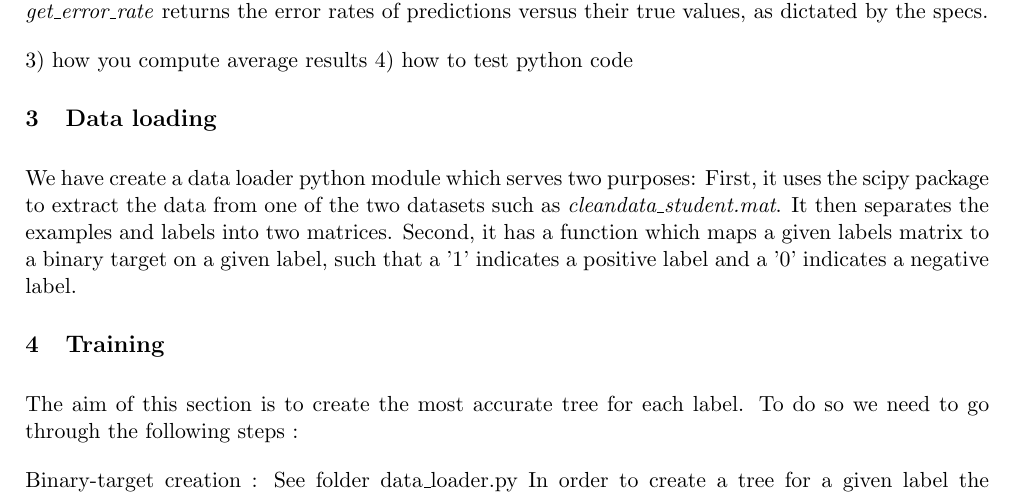
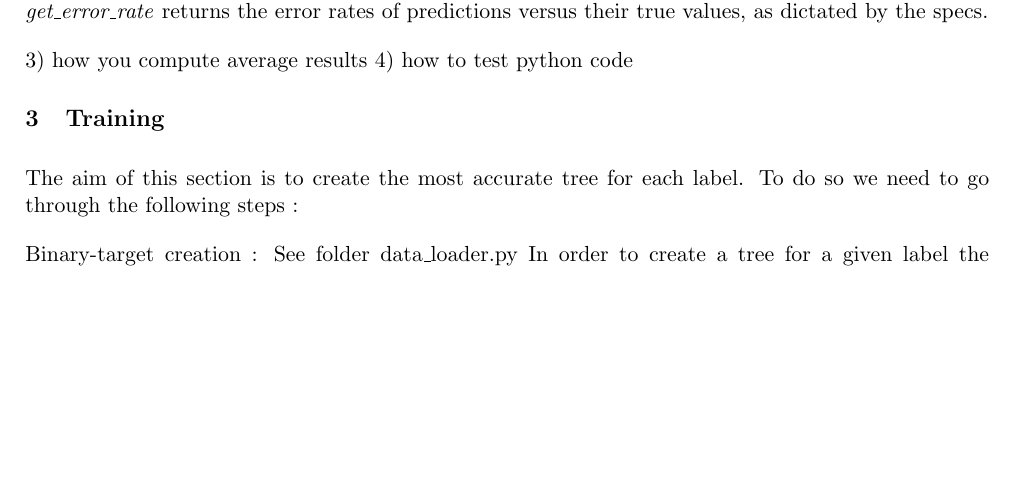
Before and after one commit to malonaz/ml_emotion_recognition, a LaTeX document (report/report.tex, which reads report/dataloading.tex): part of page 2 of 6, cut so that both start at the same text, the shorter picture padded with empty space. Compiled offline with pdfLaTeX.

Commit message:
removed data loading section becasue it is already include in in the implementation section

```diff
--- a/report/dataloading.tex
+++ /dev/null
@@ -1,7 +0,0 @@
-
-We have create a data loader python module which serves two purposes:
-First, it uses the scipy package to extract the data from one of the two datasets
-such as \emph{cleandata\_student.mat}. It then separates the examples and labels
-into two matrices.
-Second, it has a function which maps a given labels matrix to a binary target on a given label,
-such that a '1' indicates a positive label and a '0' indicates a negative label.
--- a/report/report.tex
+++ b/report/report.tex
@@ -45,9 +45,6 @@
     \include*{implementation}
 
 
-\section{Data loading}
-    \include*{dataloading}
-
 \section{Training}
     \include*{training}
 
```
